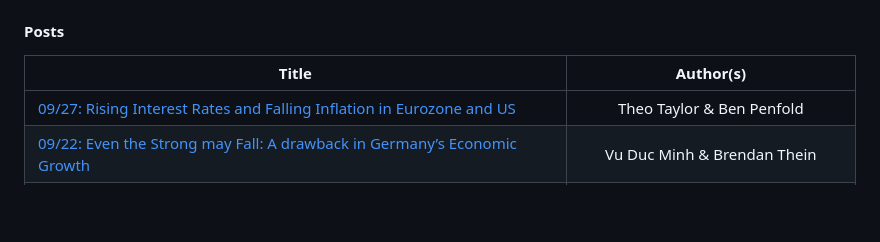
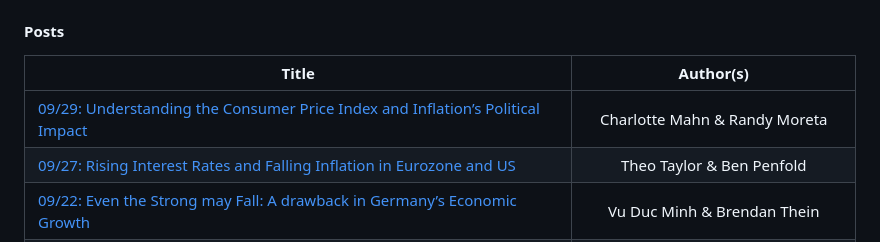
Before and after one commit to marciosantetti/ec235-fall23, a Markdown page: README.md, the part around the change. Rendered like a GitHub page; blank space fills up the shorter version.

```diff
--- a/README.md
+++ b/README.md
@@ -57,6 +57,7 @@ Welcome to EC 235: **Macroeconomic Theory**!<br>
 
 | Title | Author(s) |
 |-------|:---------:|
+| [09/29: Understanding the Consumer Price Index and Inflation’s Political Impact](https://github.com/marciosantetti/ec235-fall23/blob/main/blog/posts/002/mahn-moreta.md) | Charlotte Mahn & Randy Moreta |
 | [09/27: Rising Interest Rates and Falling Inflation in Eurozone and US](https://github.com/marciosantetti/ec235-fall23/blob/main/blog/posts/001/taylor-penfold.md) | Theo Taylor & Ben Penfold |
 | [09/22: Even the Strong may Fall: A drawback in Germany’s Economic Growth](https://github.com/marciosantetti/ec235-fall23/blob/main/blog/posts/002/minh-thein.md) | Vu Duc Minh & Brendan Thein |
 | [09/20: Turkey Combatting High Inflation](https://github.com/marciosantetti/ec235-fall23/blob/main/blog/posts/001/agarwal-mabuza.md) | Aditya Agarwal & Siyabonga Mabuza |
```
